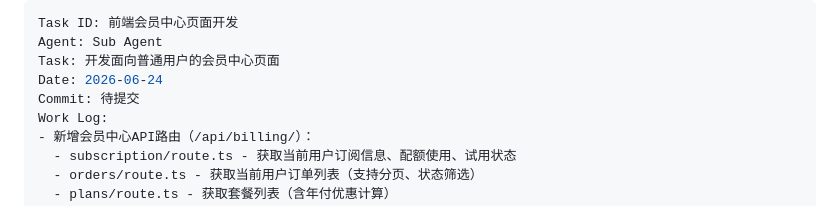
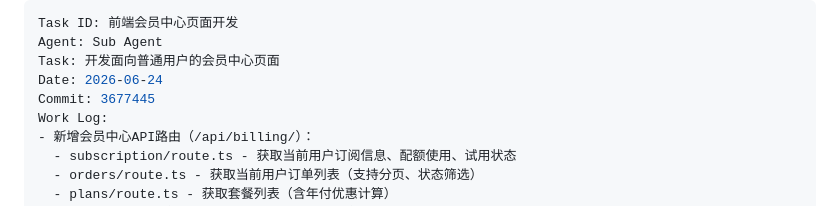
Before and after one commit to lizuofengcool/laolin-brain, a Markdown page: worklog.md, the part around the change. GitHub-like rendering.

Commit message:
docs: 更新worklog.md，添加会员中心页面开发记录

```diff
--- a/worklog.md
+++ b/worklog.md
@@ -3,7 +3,7 @@ Task ID: 前端会员中心页面开发
 Agent: Sub Agent
 Task: 开发面向普通用户的会员中心页面
 Date: 2026-06-24
-Commit: 待提交
+Commit: 3677445
 Work Log:
 - 新增会员中心API路由（/api/billing/）：
   - subscription/route.ts - 获取当前用户订阅信息、配额使用、试用状态
```
